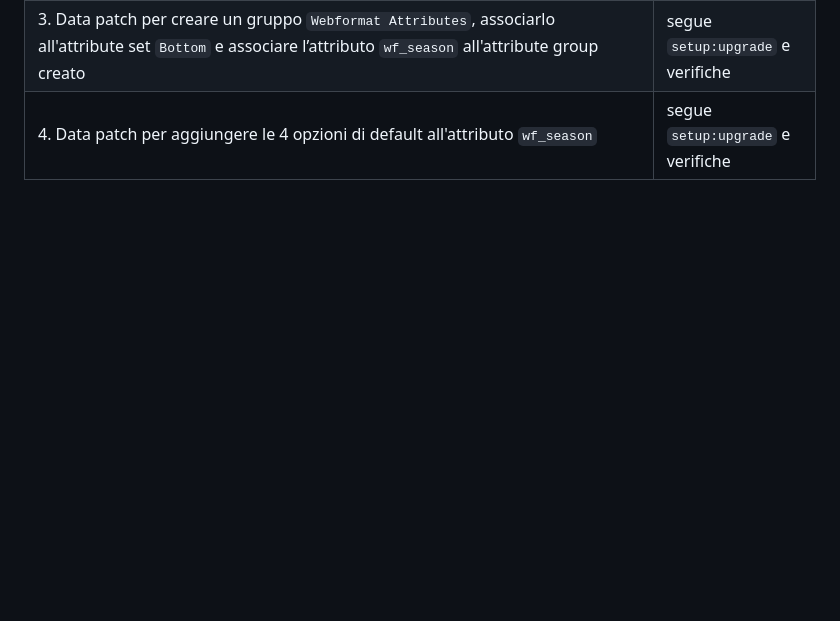
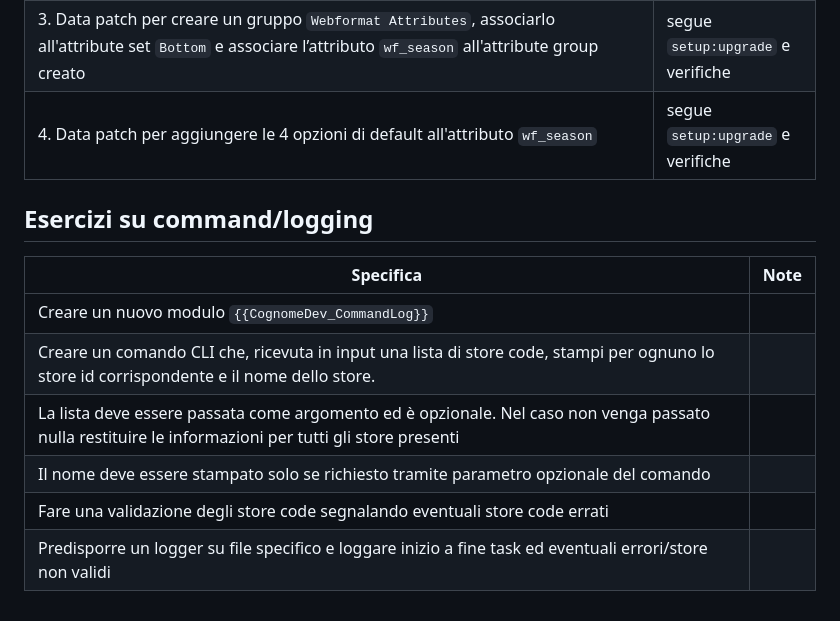
Before and after one commit to nobodyhasgone/CFF---Store, a Markdown page: WebformatTraining-InitialPractice.md, the part around the change printed below. Rendered like a GitHub page; blank space fills up the shorter version.

Commit message:
Added new exercise for CLI cmd and logger initial practice

```diff
--- a/WebformatTraining-InitialPractice.md
+++ b/WebformatTraining-InitialPractice.md
@@ -42,3 +41,14 @@ I seguenti esercizi vengono svolti in fase di formazione con l'eventuale aiuto d
 | 2. Data patch per modificare l’attributo `wf_season`, con `is_user_defined => 1`                                                                                                                                                                                    | segue `setup:upgrade` e verifiche |
 | 3. Data patch per creare un gruppo `Webformat Attributes`, associarlo all'attribute set `Bottom` e associare l’attributo `wf_season` all'attribute group creato                                                                                                     | segue `setup:upgrade` e verifiche |
 | 4. Data patch per aggiungere le 4 opzioni di default all'attributo `wf_season`                                                                                                                                                                                      | segue `setup:upgrade` e verifiche |
+
+## Esercizi su command/logging
+
+| Specifica                                                                                                                                            | Note |
+|------------------------------------------------------------------------------------------------------------------------------------------------------|------|
+| Creare un nuovo modulo `{{CognomeDev_CommandLog}}`                                                                                                   |      |
+| Creare un comando CLI che, ricevuta in input una lista di store code, stampi per ognuno lo store id corrispondente e il nome dello store.            |      |
+| La lista deve essere passata come argomento ed è opzionale. Nel caso non venga passato nulla restituire le informazioni per tutti gli store presenti |      |
+| Il nome deve essere stampato solo se richiesto tramite parametro opzionale del comando                                                               |      |
+| Fare una validazione degli store code segnalando eventuali store code errati                                                                         |      |
+| Predisporre un logger su file specifico e loggare inizio a fine task ed eventuali errori/store non validi                                            |      |
```
Also changed, not shown: other parts of WebformatTraining-InitialPractice.md (+3 -4 lines).
